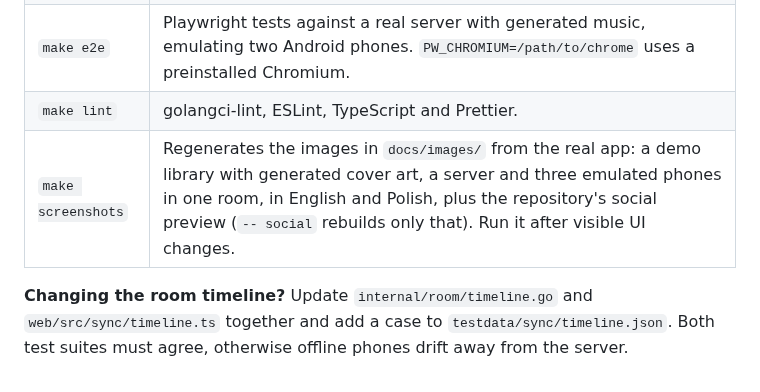
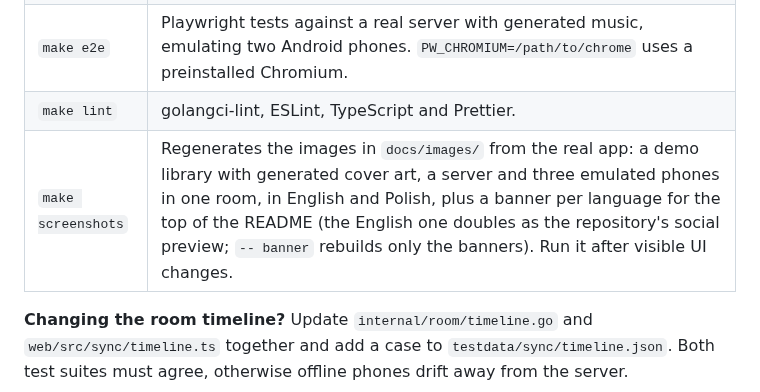
Before and after one commit to RafalPolawski/SyncMusic, a Markdown page: CONTRIBUTING.md, the part around the change. GitHub-like rendering.

```diff
--- a/CONTRIBUTING.md
+++ b/CONTRIBUTING.md
@@ -29,7 +29,7 @@ See [docs/architecture.md](docs/architecture.md#code-map). The short version: Go
 | `make test-web` | Vitest unit and component tests. |
 | `make e2e` | Playwright tests against a real server with generated music, emulating two Android phones. `PW_CHROMIUM=/path/to/chrome` uses a preinstalled Chromium. |
 | `make lint` | golangci-lint, ESLint, TypeScript and Prettier. |
-| `make screenshots` | Regenerates the images in `docs/images/` from the real app: a demo library with generated cover art, a server and three emulated phones in one room, in English and Polish, plus the repository's social preview (`-- social` rebuilds only that). Run it after visible UI changes. |
+| `make screenshots` | Regenerates the images in `docs/images/` from the real app: a demo library with generated cover art, a server and three emulated phones in one room, in English and Polish, plus a banner per language for the top of the README (the English one doubles as the repository's social preview; `-- banner` rebuilds only the banners). Run it after visible UI changes. |
 
 **Changing the room timeline?** Update `internal/room/timeline.go` and `web/src/sync/timeline.ts` together and add a case to `testdata/sync/timeline.json`. Both test suites must agree, otherwise offline phones drift away from the server.
 
```
Also changed, not shown: README.md (+1 -13 lines), docs/README.pl.md (+2 -12 lines), docs/images/en/banner.jpg (renamed from docs/images/social-preview.jpg), docs/images/en/hero.jpg (deleted), docs/images/pl/banner.jpg (added), docs/images/pl/hero.jpg (deleted), 1 other file.
